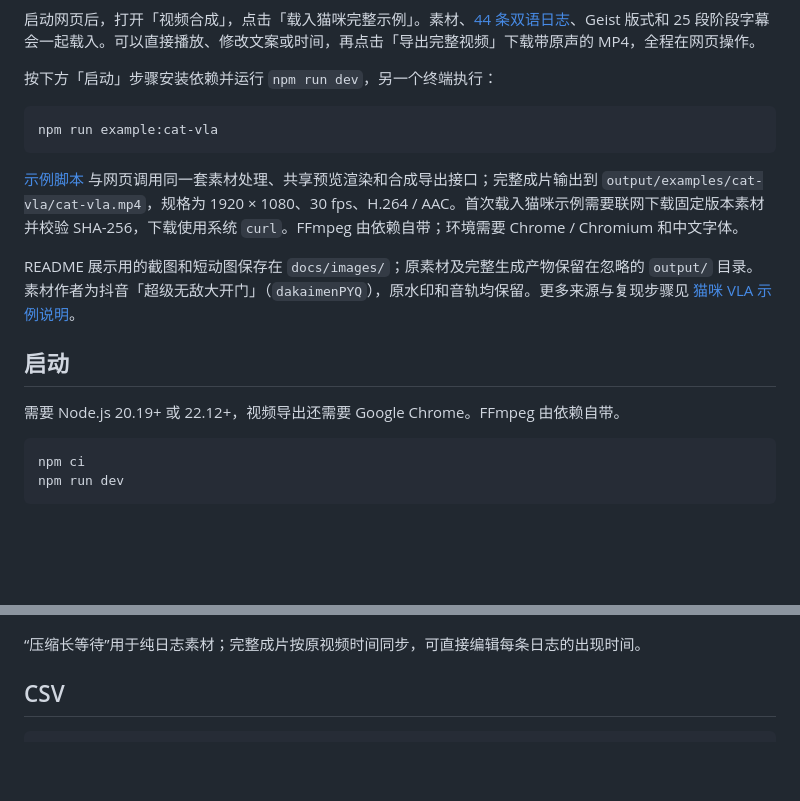
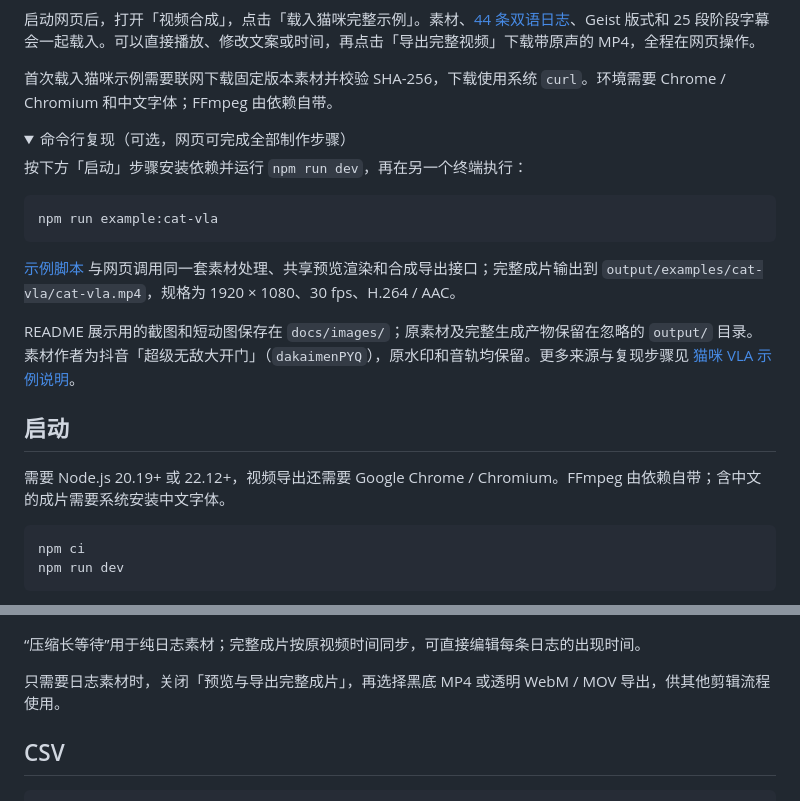
Before and after one commit to shiyvfeng/agent-log-studio, a Markdown page: README.md, 2 parts joined by grey strips. Rendered like a GitHub page; folded sections open; blank space fills up the shorter version.

````diff
--- a/README.md
+++ b/README.md
@@ -37,19 +39,26 @@ Agent Log Studio 是本机运行的视频与日志工作台：上传视频，为
 
 启动网页后，打开「视频合成」，点击「载入猫咪完整示例」。素材、[44 条双语日志](public/samples/cat-vla.csv)、Geist 版式和 25 段阶段字幕会一起载入。可以直接播放、修改文案或时间，再点击「导出完整视频」下载带原声的 MP4，全程在网页操作。
 
-按下方「启动」步骤安装依赖并运行 `npm run dev`，另一个终端执行：
+首次载入猫咪示例需要联网下载固定版本素材并校验 SHA-256，下载使用系统 `curl`。环境需要 Chrome / Chromium 和中文字体；FFmpeg 由依赖自带。
+
+<details>
+<summary>命令行复现（可选，网页可完成全部制作步骤）</summary>
+
+按下方「启动」步骤安装依赖并运行 `npm run dev`，再在另一个终端执行：
 
 ```sh
 npm run example:cat-vla
 ```
 
-[示例脚本](scripts/make-cat-vla.mjs) 与网页调用同一套素材处理、共享预览渲染和合成导出接口；完整成片输出到 `output/examples/cat-vla/cat-vla.mp4`，规格为 1920 × 1080、30 fps、H.264 / AAC。首次载入猫咪示例需要联网下载固定版本素材并校验 SHA-256，下载使用系统 `curl`。FFmpeg 由依赖自带；环境需要 Chrome / Chromium 和中文字体。
+[示例脚本](scripts/make-cat-vla.mjs) 与网页调用同一套素材处理、共享预览渲染和合成导出接口；完整成片输出到 `output/examples/cat-vla/cat-vla.mp4`，规格为 1920 × 1080、30 fps、H.264 / AAC。
+
+</details>
 
 README 展示用的截图和短动图保存在 `docs/images/`；原素材及完整生成产物保留在忽略的 `output/` 目录。素材作者为抖音「超级无敌大开门」（`dakaimenPYQ`），原水印和音轨均保留。更多来源与复现步骤见 [猫咪 VLA 示例说明](docs/猫咪VLA示例.md)。
 
 ## 启动
 
-需要 Node.js 20.19+ 或 22.12+，视频导出还需要 Google Chrome。FFmpeg 由依赖自带。
+需要 Node.js 20.19+ 或 22.12+，视频导出还需要 Google Chrome / Chromium。FFmpeg 由依赖自带；含中文的成片需要系统安装中文字体。
 
 ```sh
 npm ci
@@ -80,6 +93,8 @@ npm start
 ![网页工作台：载入原视频、编辑日志与字幕并导出完整成片](docs/images/web-workbench.png)
 
 “压缩长等待”用于纯日志素材；完整成片按原视频时间同步，可直接编辑每条日志的出现时间。
+
+只需要日志素材时，关闭「预览与导出完整成片」，再选择黑底 MP4 或透明 WebM / MOV 导出，供其他剪辑流程使用。
 
 ## CSV
 
````
Also changed, not shown: other parts of README.md (+22 -13 lines).
